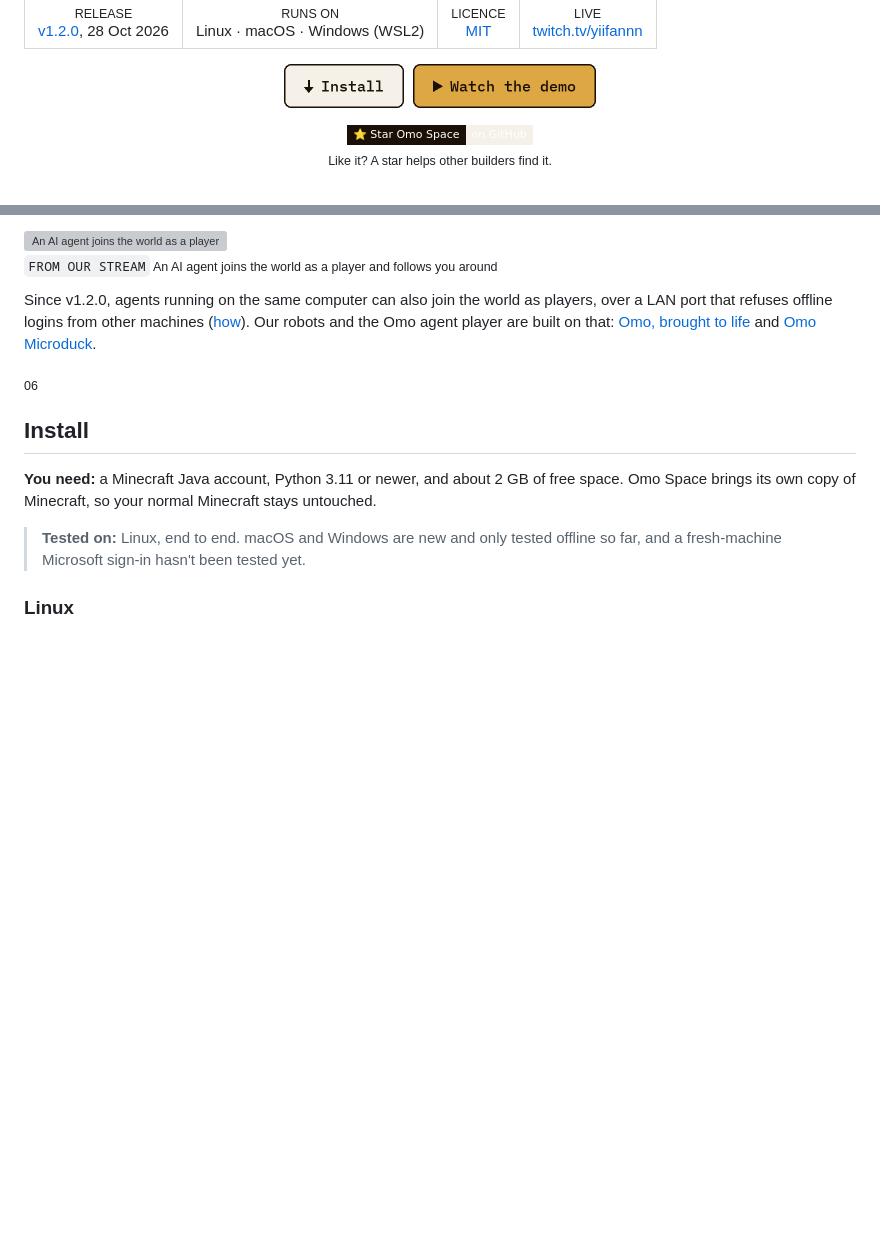
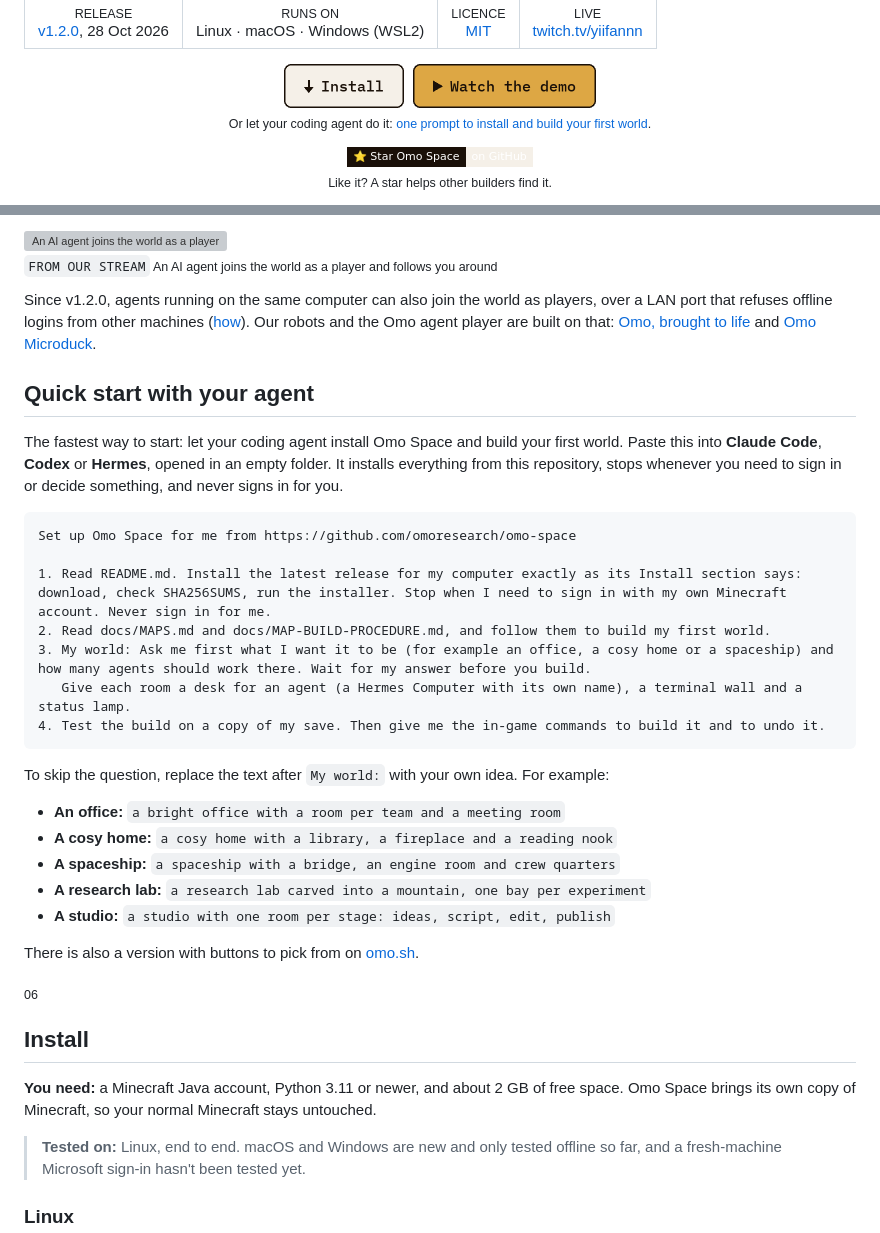
Before and after one commit to omoresearch/omo-space, a Markdown page: README.md, 2 parts joined by grey strips. GitHub-like rendering; badges without logos; blank space fills up the shorter version; grey boxes are pictures that could not be loaded.

Commit message:
README: quick start with your agent
One prompt to paste into Claude Code, Codex or Hermes that installs from this repo,
stops for sign-ins and decisions, and asks what to build (or takes an idea).

````diff
--- a/README.md
+++ b/README.md
@@ -26,6 +26,7 @@
 <p align="center">
   <a href="#install"><img src="docs/media/btn-install.png" alt="Install" height="44"></a>&nbsp;
   <a href="https://github.com/omoresearch/omo-space/releases/tag/demo-2026-10-27"><img src="docs/media/btn-demo.png" alt="Watch the demo" height="44"></a>
+  <br><sub>Or let your coding agent do it: <a href="#quick-start-with-your-agent">one prompt to install and build your first world</a>.</sub>
 </p>
 
 <p align="center">
@@ -153,6 +154,31 @@ Since v1.2.0, agents running on the same computer can also join the world as pla
 offline logins from other machines ([how](docs/AGENTS-AND-TERMINALS.md#8-agent-bodies-in-your-world-lan-join)). Our robots and the Omo agent player are built
 on that: [Omo, brought to life](https://github.com/omoresearch/omo-brought-to-life) and [Omo Microduck](https://github.com/omoresearch/omo-microduck).
 
+## Quick start with your agent
+
+The fastest way to start: let your coding agent install Omo Space and build your first world. Paste this into **Claude Code**, **Codex** or **Hermes**, opened in an empty folder. It installs
+everything from this repository, stops whenever you need to sign in or decide something, and never signs in for you.
+
+```text
+Set up Omo Space for me from https://github.com/omoresearch/omo-space
+
+1. Read README.md. Install the latest release for my computer exactly as its Install section says: download, check SHA256SUMS, run the installer. Stop when I need to sign in with my own Minecraft account. Never sign in for me.
+2. Read docs/MAPS.md and docs/MAP-BUILD-PROCEDURE.md, and follow them to build my first world.
+3. My world: Ask me first what I want it to be (for example an office, a cosy home or a spaceship) and how many agents should work there. Wait for my answer before you build.
+   Give each room a desk for an agent (a Hermes Computer with its own name), a terminal wall and a status lamp.
+4. Test the build on a copy of my save. Then give me the in-game commands to build it and to undo it.
+```
+
+To skip the question, replace the text after `My world:` with your own idea. For example:
+
+- **An office:** `a bright office with a room per team and a meeting room`
+- **A cosy home:** `a cosy home with a library, a fireplace and a reading nook`
+- **A spaceship:** `a spaceship with a bridge, an engine room and crew quarters`
+- **A research lab:** `a research lab carved into a mountain, one bay per experiment`
+- **A studio:** `a studio with one room per stage: ideas, script, edit, publish`
+
+There is also a version with buttons to pick from on [omo.sh](https://www.omo.sh/omo-space#agent-quick-start).
+
 <sub>06</sub>
 
 ## Install
````
